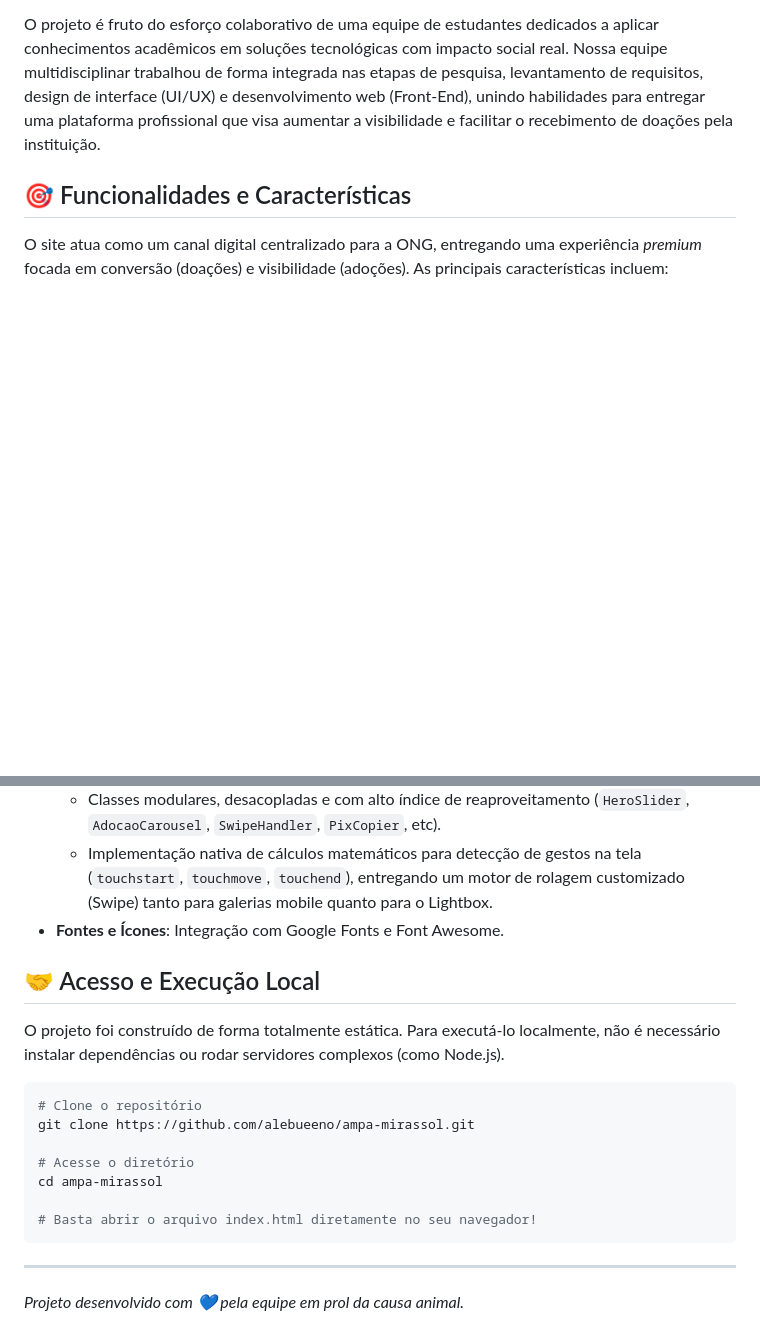
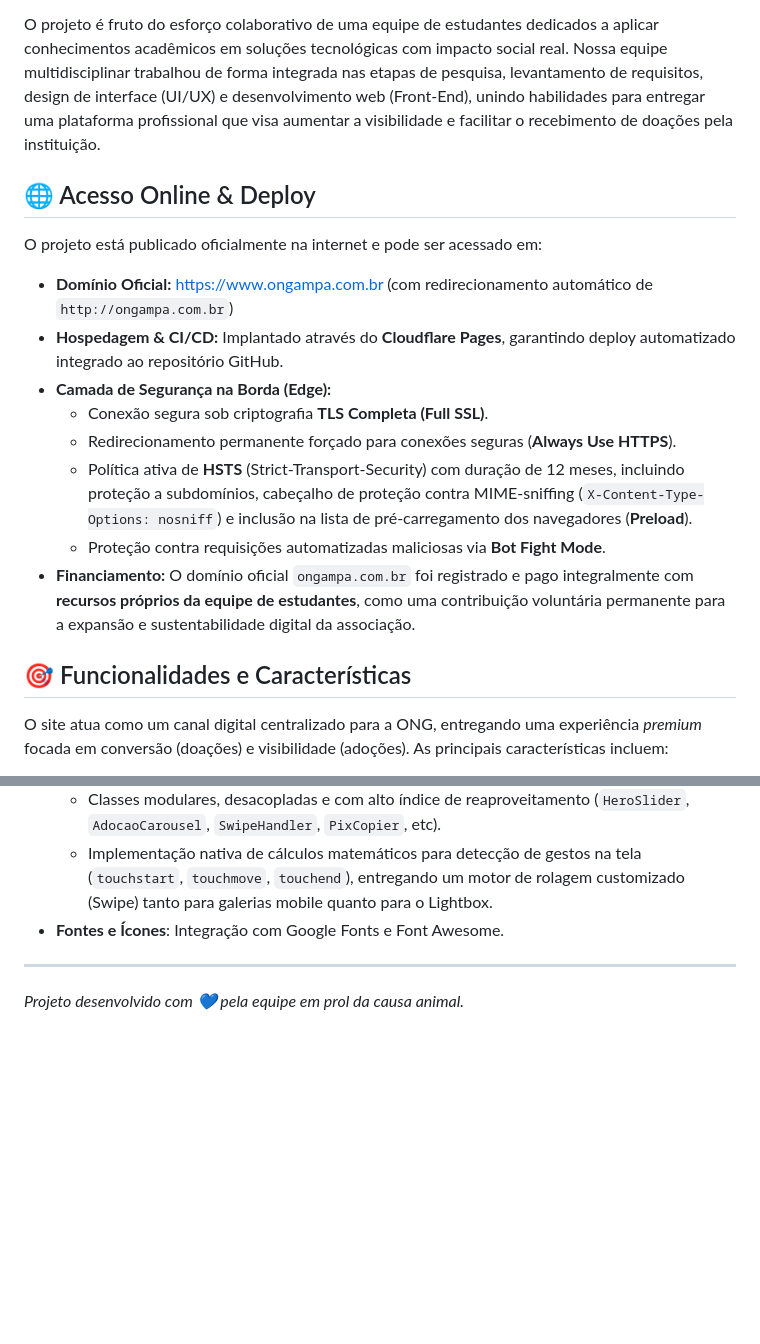
Before and after one commit to alebueeno/ampa-mirassol, a Markdown page: README.md, 2 parts joined by grey strips. GitHub-like rendering; blank space fills up the shorter version.

````diff
--- a/README.md
+++ b/README.md
@@ -7,6 +7,18 @@ Este projeto consiste no desenvolvimento de uma Landing Page moderna, acessível
 Este site foi concebido e desenvolvido voluntariamente como parte das atividades práticas da disciplina **PROJETO INTEGRADOR EXTENSIONISTA I**.
 
 O projeto é fruto do esforço colaborativo de uma equipe de estudantes dedicados a aplicar conhecimentos acadêmicos em soluções tecnológicas com impacto social real. Nossa equipe multidisciplinar trabalhou de forma integrada nas etapas de pesquisa, levantamento de requisitos, design de interface (UI/UX) e desenvolvimento web (Front-End), unindo habilidades para entregar uma plataforma profissional que visa aumentar a visibilidade e facilitar o recebimento de doações pela instituição.
+
+## 🌐 Acesso Online & Deploy
+
+O projeto está publicado oficialmente na internet e pode ser acessado em:
+- **Domínio Oficial:** [https://www.ongampa.com.br](https://www.ongampa.com.br) (com redirecionamento automático de `http://ongampa.com.br`)
+- **Hospedagem & CI/CD:** Implantado através do **Cloudflare Pages**, garantindo deploy automatizado integrado ao repositório GitHub.
+- **Camada de Segurança na Borda (Edge):**
+  - Conexão segura sob criptografia **TLS Completa (Full SSL)**.
+  - Redirecionamento permanente forçado para conexões seguras (**Always Use HTTPS**).
+  - Política ativa de **HSTS** (Strict-Transport-Security) com duração de 12 meses, incluindo proteção a subdomínios, cabeçalho de proteção contra MIME-sniffing (`X-Content-Type-Options: nosniff`) e inclusão na lista de pré-carregamento dos navegadores (**Preload**).
+  - Proteção contra requisições automatizadas maliciosas via **Bot Fight Mode**.
+- **Financiamento:** O domínio oficial `ongampa.com.br` foi registrado e pago integralmente com **recursos próprios da equipe de estudantes**, como uma contribuição voluntária permanente para a expansão e sustentabilidade digital da associação.
 
 ## 🎯 Funcionalidades e Características
 
@@ -37,20 +49,6 @@ A aplicação foi construída com foco absoluto em performance, dispensando o us
   - Implementação nativa de cálculos matemáticos para detecção de gestos na tela (`touchstart`, `touchmove`, `touchend`), entregando um motor de rolagem customizado (Swipe) tanto para galerias mobile quanto para o Lightbox.
 - **Fontes e Ícones**: Integração com Google Fonts e Font Awesome.
 
-## 🤝 Acesso e Execução Local
-
-O projeto foi construído de forma totalmente estática. Para executá-lo localmente, não é necessário instalar dependências ou rodar servidores complexos (como Node.js).
-
-```bash
-# Clone o repositório
-git clone https://github.com/alebueeno/ampa-mirassol.git
-
-# Acesse o diretório
-cd ampa-mirassol
-
-# Basta abrir o arquivo index.html diretamente no seu navegador!
-```
-
 ---
 
 *Projeto desenvolvido com 💙 pela equipe em prol da causa animal.*
````
